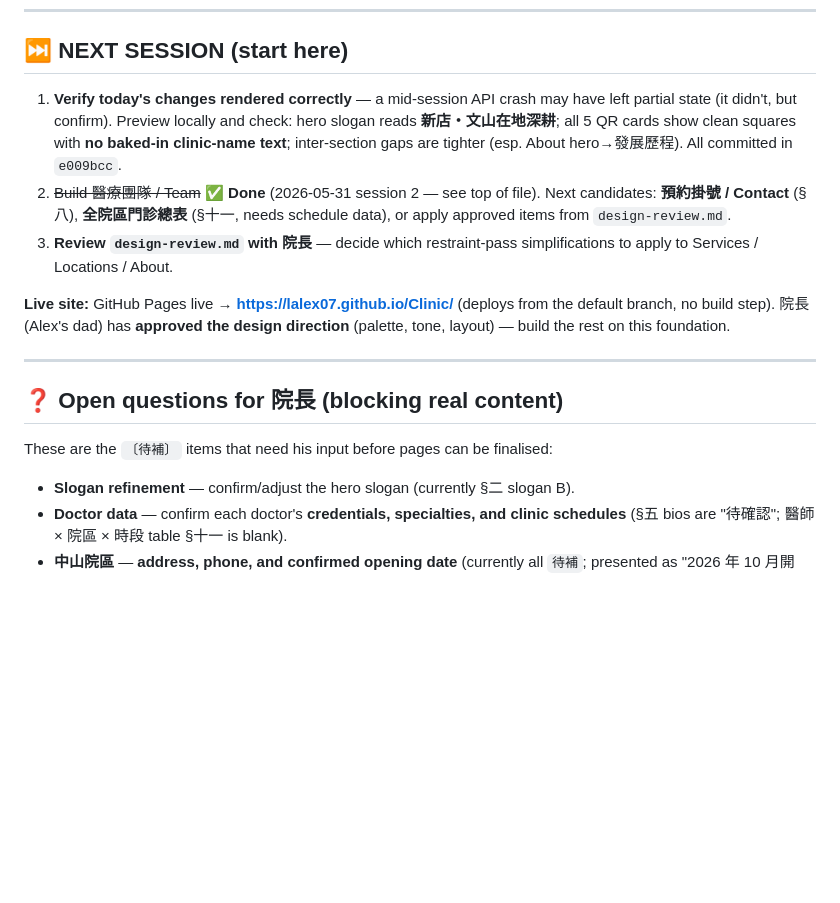
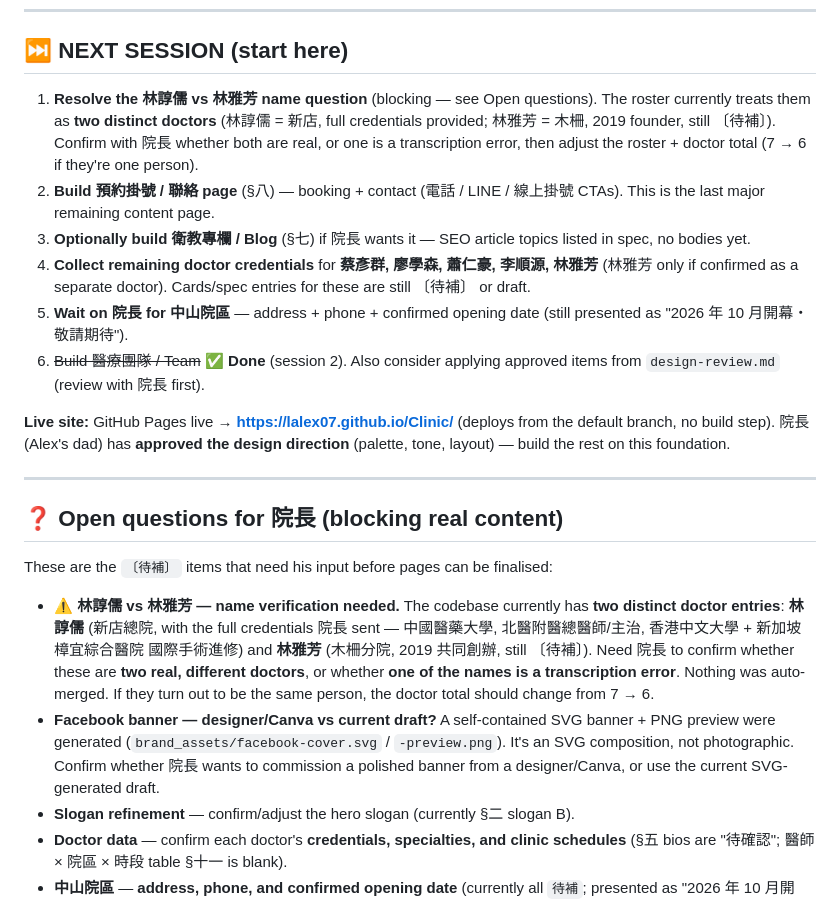
Before and after one commit to lalex07/Clinic, a Markdown page: progress.md, the part around the change. GitHub-like rendering; blank space fills up the shorter version.

Commit message:
Update progress.md with today's session work (credentials, sweeps, banner draft)
Co-Authored-By: Claude Opus 4.8 (1M context) <noreply@anthropic.com>

```diff
--- a/progress.md
+++ b/progress.md
@@ -68,9 +68,12 @@ _Last updated: 2026-05-31_
 
 ## ⏭️ NEXT SESSION (start here)
 
-1. **Verify today's changes rendered correctly** — a mid-session API crash may have left partial state (it didn't, but confirm). Preview locally and check: hero slogan reads **新店・文山在地深耕**; all 5 QR cards show clean squares with **no baked-in clinic-name text**; inter-section gaps are tighter (esp. About hero→發展歷程). All committed in `e009bcc`.
-2. ~~Build 醫療團隊 / Team~~ ✅ **Done** (2026-05-31 session 2 — see top of file). Next candidates: **預約掛號 / Contact** (§八), **全院區門診總表** (§十一, needs schedule data), or apply approved items from `design-review.md`.
-3. **Review `design-review.md` with 院長** — decide which restraint-pass simplifications to apply to Services / Locations / About.
+1. **Resolve the 林諄儒 vs 林雅芳 name question** (blocking — see Open questions). The roster currently treats them as **two distinct doctors** (林諄儒 = 新店, full credentials provided; 林雅芳 = 木柵, 2019 founder, still 〔待補〕). Confirm with 院長 whether both are real, or one is a transcription error, then adjust the roster + doctor total (7 → 6 if they're one person).
+2. **Build 預約掛號 / 聯絡 page** (§八) — booking + contact (電話 / LINE / 線上掛號 CTAs). This is the last major remaining content page.
+3. **Optionally build 衛教專欄 / Blog** (§七) if 院長 wants it — SEO article topics listed in spec, no bodies yet.
+4. **Collect remaining doctor credentials** for **蔡彥群, 廖學森, 蕭仁豪, 李順源, 林雅芳** (林雅芳 only if confirmed as a separate doctor). Cards/spec entries for these are still 〔待補〕 or draft.
+5. **Wait on 院長 for 中山院區** — address + phone + confirmed opening date (still presented as "2026 年 10 月開幕・敬請期待").
+6. ~~Build 醫療團隊 / Team~~ ✅ **Done** (session 2). Also consider applying approved items from `design-review.md` (review with 院長 first).
 
 **Live site:** GitHub Pages live → **https://lalex07.github.io/Clinic/** (deploys from the default branch, no build step). 院長 (Alex's dad) has **approved the design direction** (palette, tone, layout) — build the rest on this foundation.
 
@@ -80,6 +83,8 @@ _Last updated: 2026-05-31_
 
 These are the `〔待補〕` items that need his input before pages can be finalised:
 
+- **⚠️ 林諄儒 vs 林雅芳 — name verification needed.** The codebase currently has **two distinct doctor entries**: **林諄儒** (新店總院, with the full credentials 院長 sent — 中國醫藥大學, 北醫附醫總醫師/主治, 香港中文大學 + 新加坡樟宜綜合醫院 國際手術進修) and **林雅芳** (木柵分院, 2019 共同創辦, still 〔待補〕). Need 院長 to confirm whether these are **two real, different doctors**, or whether **one of the names is a transcription error**. Nothing was auto-merged. If they turn out to be the same person, the doctor total should change from 7 → 6.
+- **Facebook banner — designer/Canva vs current draft?** A self-contained SVG banner + PNG preview were generated (`brand_assets/facebook-cover.svg` / `-preview.png`). It's an SVG composition, not photographic. Confirm whether 院長 wants to commission a polished banner from a designer/Canva, or use the current SVG-generated draft.
 - **Slogan refinement** — confirm/adjust the hero slogan (currently §二 slogan B).
 - **Doctor data** — confirm each doctor's **credentials, specialties, and clinic schedules** (§五 bios are "待確認"; 醫師 × 院區 × 時段 table §十一 is blank).
 - **中山院區** — **address, phone, and confirmed opening date** (currently all `待補`; presented as "2026 年 10 月開幕・敬請期待").
```
